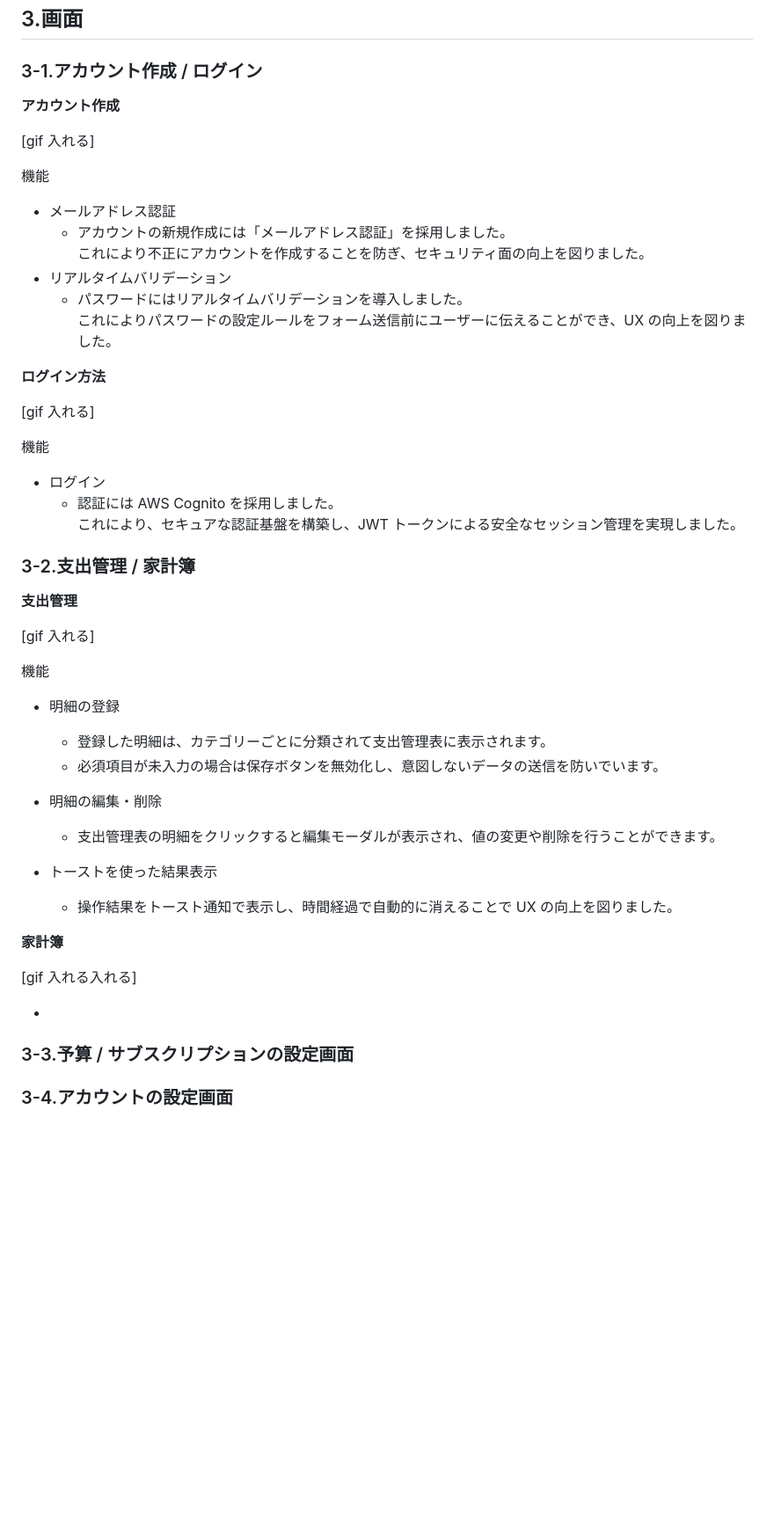
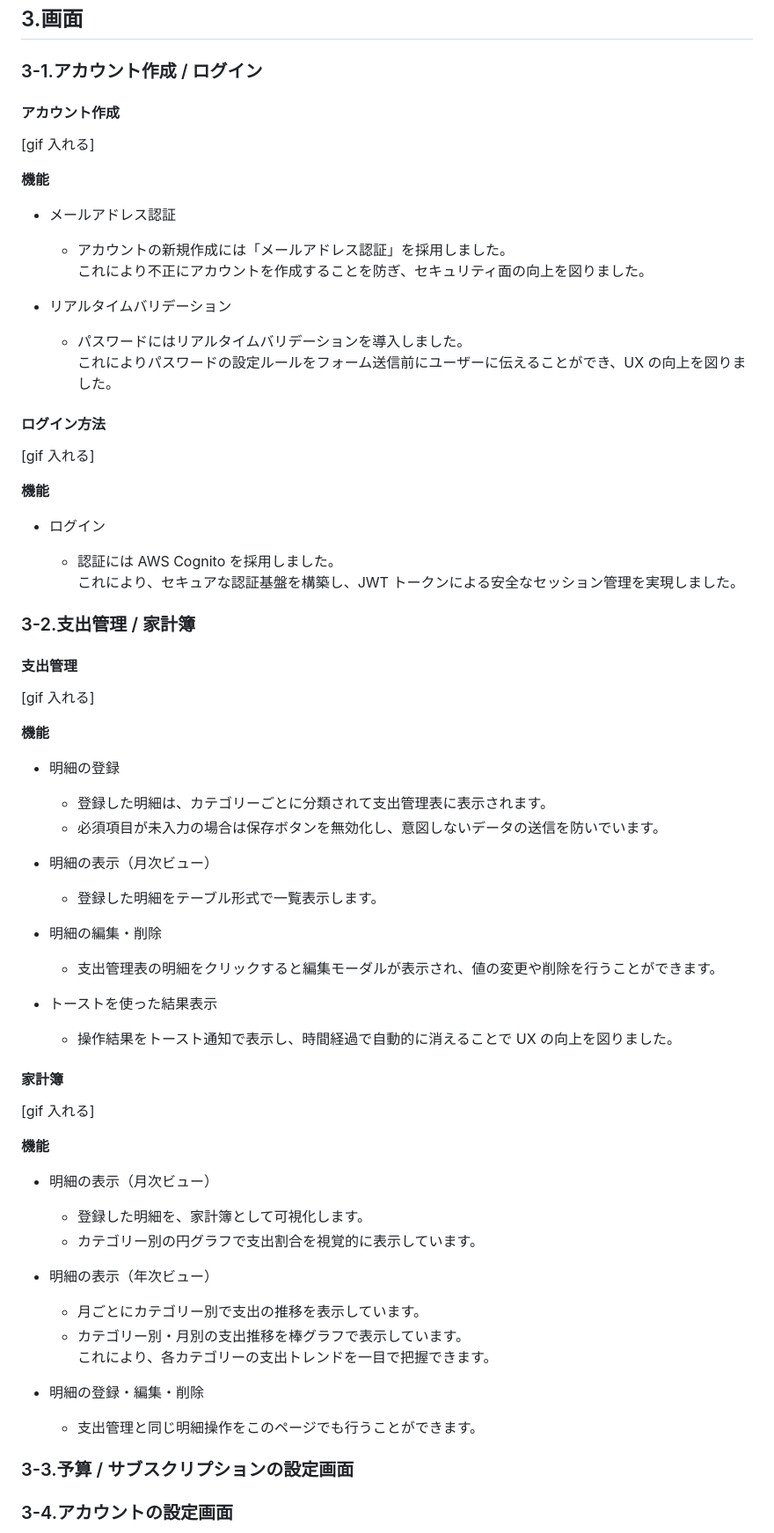
Before and after one commit to tkn1223/waketto, a Markdown page: README.md, the part around the change. Shown at 88% size. GitHub-like rendering; blank space fills up the shorter version.

Commit message:
支出管理および家計簿の説明追加

```diff
--- a/README.md
+++ b/README.md
@@ -127,41 +127,49 @@
 
 ### 3-1.アカウント作成 / ログイン
 
-**アカウント作成**
+#### アカウント作成
 
 [gif 入れる]
 
-機能
+**機能**
 
 - メールアドレス認証
+
   - アカウントの新規作成には「メールアドレス認証」を採用しました。<br>
     これにより不正にアカウントを作成することを防ぎ、セキュリティ面の向上を図りました。
+
 - リアルタイムバリデーション
+
   - パスワードにはリアルタイムバリデーションを導入しました。<br>
     これによりパスワードの設定ルールをフォーム送信前にユーザーに伝えることができ、UX の向上を図りました。
 
-**ログイン方法**
+#### ログイン方法
 
 [gif 入れる]
 
-機能
+**機能**
 
 - ログイン
+
   - 認証には AWS Cognito を採用しました。<br>
     これにより、セキュアな認証基盤を構築し、JWT トークンによる安全なセッション管理を実現しました。
 
 ### 3-2.支出管理 / 家計簿
 
-**支出管理**
+#### 支出管理
 
 [gif 入れる]
 
-機能
+**機能**
 
 - 明細の登録
 
   - 登録した明細は、カテゴリーごとに分類されて支出管理表に表示されます。
   - 必須項目が未入力の場合は保存ボタンを無効化し、意図しないデータの送信を防いでいます。
+
+- 明細の表示（月次ビュー）
+
+  - 登録した明細をテーブル形式で一覧表示します。
 
 - 明細の編集・削除
 
@@ -171,11 +179,26 @@
 
   - 操作結果をトースト通知で表示し、時間経過で自動的に消えることで UX の向上を図りました。
 
-**家計簿**
+#### 家計簿
 
-[gif 入れる入れる]
+[gif 入れる]
 
--
+**機能**
+
+- 明細の表示（月次ビュー）
+
+  - 登録した明細を、家計簿として可視化します。
+  - カテゴリー別の円グラフで支出割合を視覚的に表示しています。
+
+- 明細の表示（年次ビュー）
+
+  - 月ごとにカテゴリー別で支出の推移を表示しています。
+  - カテゴリー別・月別の支出推移を棒グラフで表示しています。<br>
+    これにより、各カテゴリーの支出トレンドを一目で把握できます。
+
+- 明細の登録・編集・削除
+
+  - 支出管理と同じ明細操作をこのページでも行うことができます。
 
 ### 3-3.予算 / サブスクリプションの設定画面
 
```
